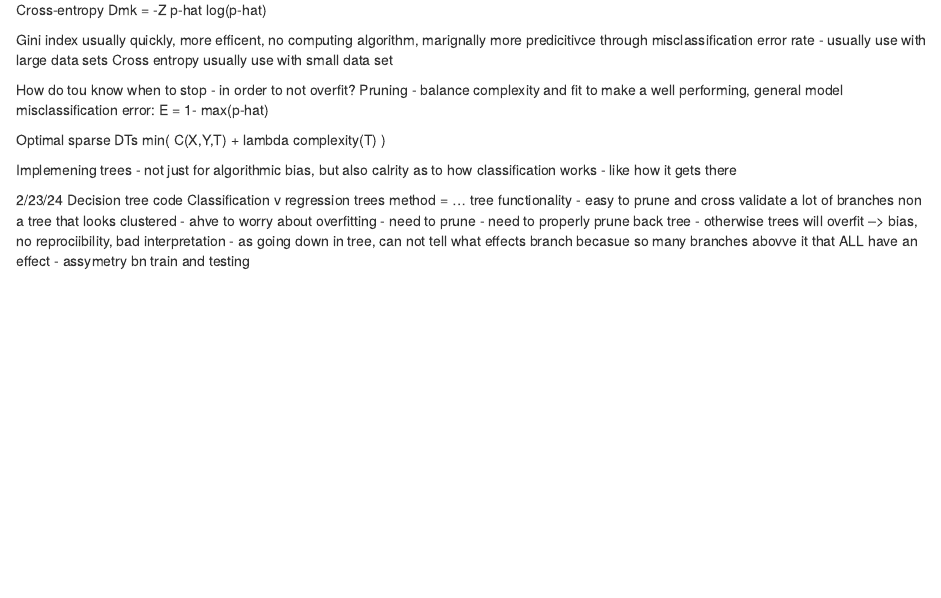
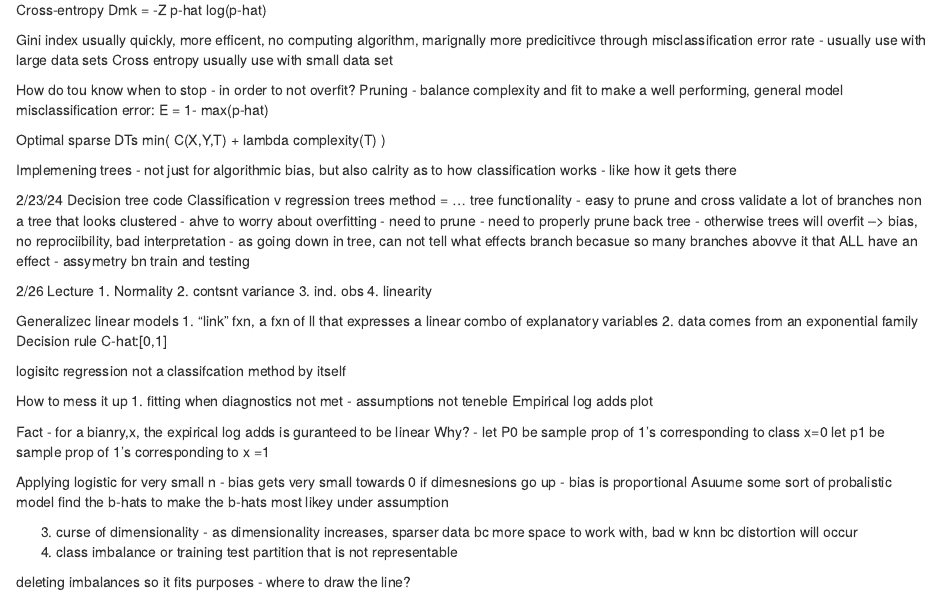
Before and after one commit to colbyreichenbach/Machine-Learning-and-Ethics, an R Markdown document (notes.Rmd): the page in a window 1100 px wide, from 1790 px down. Rendered offline with R 4.5, knitr and Pandoc, with nearby package versions.

Commit message:
Update notes.Rmd
updated notes for 2/26 lecture

```diff
--- a/notes.Rmd
+++ b/notes.Rmd
@@ -202,3 +202,35 @@ tree functionality - easy to prune and cross validate
 a lot of branches non a tree that looks clustered - ahve to worry about overfitting - need to prune
 - need to properly prune back tree - otherwise trees will overfit --> bias, no reprociibility, bad interpretation - as going down in tree, can not tell what effects branch becasue so many branches abovve it that ALL have an effect
 - assymetry bn train and testing
+
+2/26 Lecture
+1. Normality
+2. contsnt variance
+3. ind. obs
+4. linearity
+
+Generalizec linear models
+1. "link" fxn, a fxn of ll that expresses a linear combo of explanatory variables
+2. data comes from an exponential family
+Decision rule C-hat:[0,1]
+
+logisitc regression not a classifcation method by itself
+
+How to mess it up
+1. fitting when diagnostics not met - assumptions not teneble
+Empirical log adds plot
+
+Fact - for a bianry,x, the expirical log adds is guranteed to be linear
+Why? -
+let P0 be sample prop of 1's corresponding to class x=0
+let p1 be sample prop of 1's corresponding to x =1
+
+Applying logistic for very small n - bias gets very small towards 0
+if dimesnesions go up - bias is proportional
+Asuume some sort of probalistic model
+find the b-hats to make the b-hats most likey under assumption
+
+3. curse of dimensionality - as dimensionality increases, sparser data bc more space to work with, bad w knn bc distortion will occur
+4. class imbalance or training test partition that is not representable
+
+deleting imbalances so it fits purposes - where to draw the line?
```
